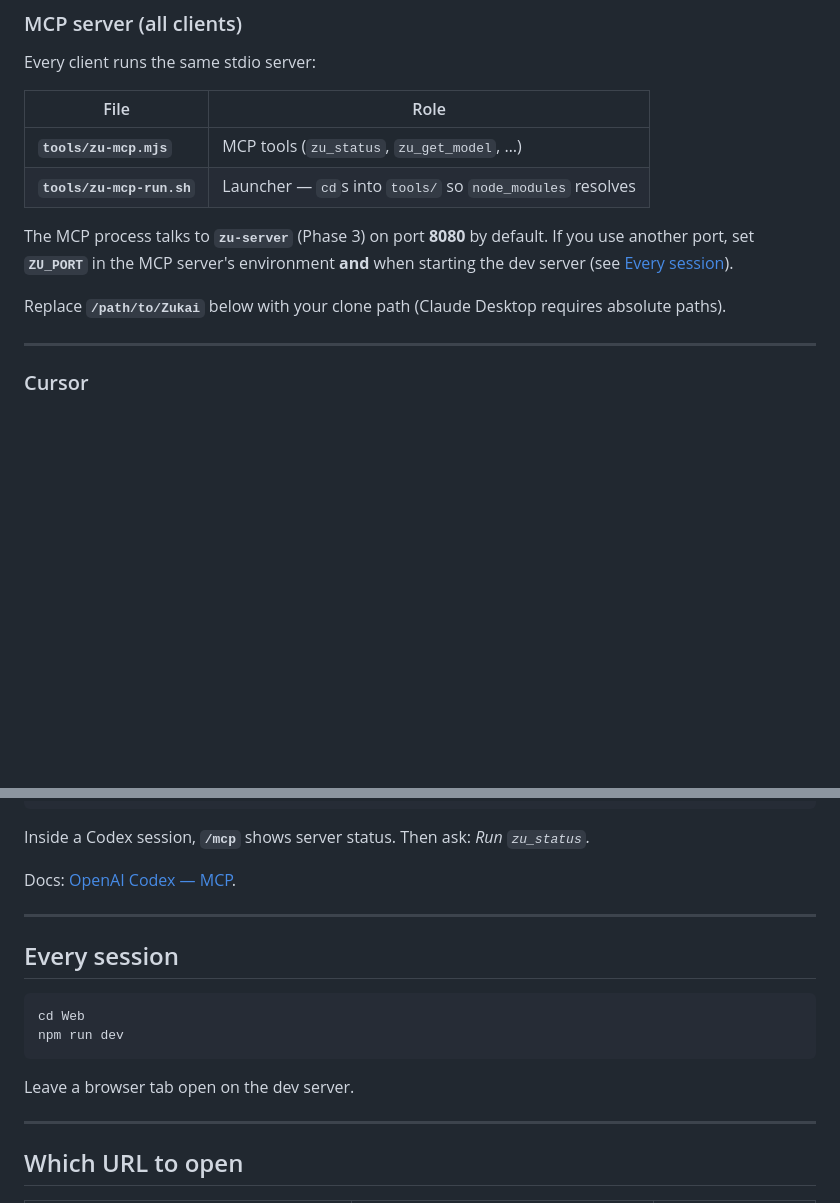
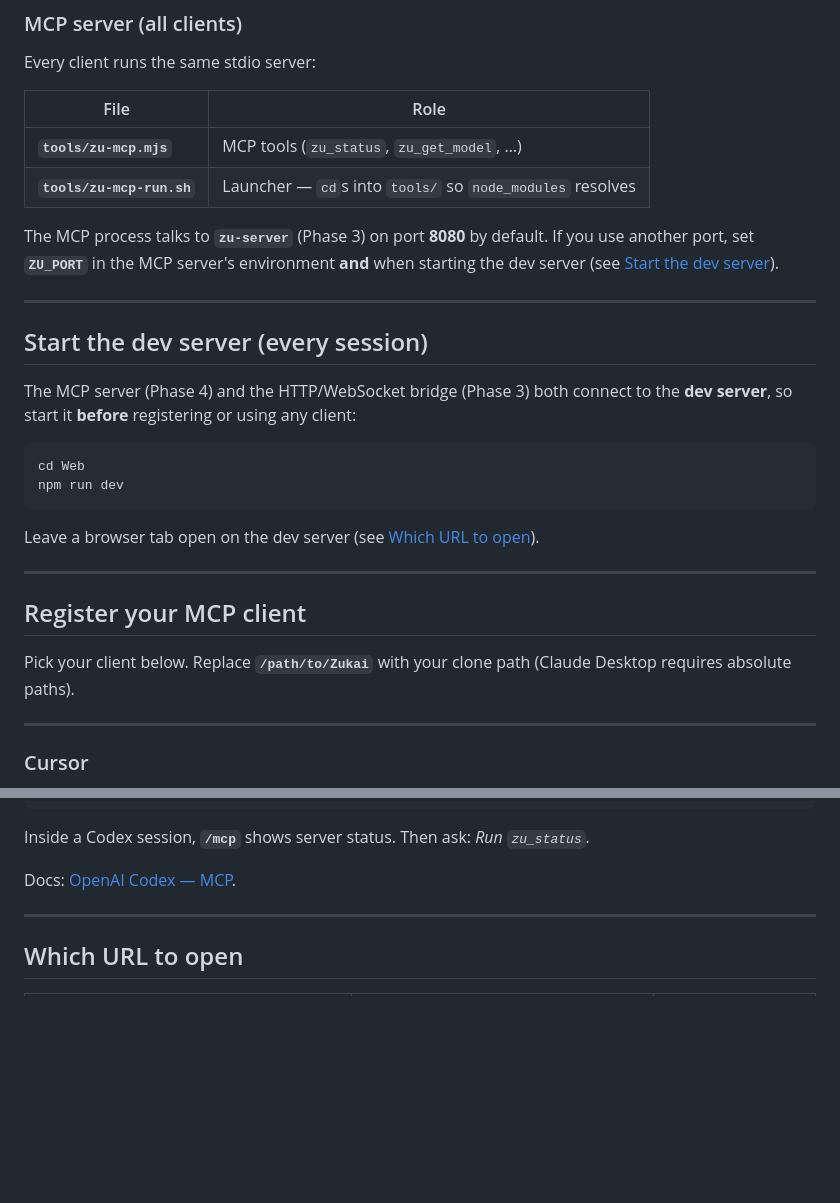
Before and after one commit to Satachito/DiagramForge, a Markdown page: USAGE.md, 2 parts joined by grey strips. GitHub-like rendering; blank space fills up the shorter version.

Commit message:
USAGE: move dev-server startup before MCP client setup
Reorder so the dev server ( npm run dev ) is started before the per-client
( Cursor / Claude / Codex ) registration sections, matching the natural
"start server, then register client" flow. Group the client sections under a
new "Register your MCP client" heading and drop the now-redundant trailing
"Every session" section. Fix the #every-session anchor link.

Co-Authored-By: Claude Opus 4.8 <noreply@anthropic.com>

````diff
--- a/USAGE.md
+++ b/USAGE.md
@@ -40,9 +40,26 @@ Every client runs the same stdio server:
 | **`tools/zu-mcp.mjs`** | MCP tools (`zu_status`, `zu_get_model`, …) |
 | **`tools/zu-mcp-run.sh`** | Launcher — `cd`s into `tools/` so `node_modules` resolves |
 
-The MCP process talks to **`zu-server`** (Phase 3) on port **8080** by default. If you use another port, set **`ZU_PORT`** in the MCP server's environment **and** when starting the dev server (see [Every session](#every-session)).
+The MCP process talks to **`zu-server`** (Phase 3) on port **8080** by default. If you use another port, set **`ZU_PORT`** in the MCP server's environment **and** when starting the dev server (see [Start the dev server](#start-the-dev-server-every-session)).
 
-Replace **`/path/to/Zukai`** below with your clone path (Claude Desktop requires absolute paths).
+---
+
+## Start the dev server (every session)
+
+The MCP server (Phase 4) and the HTTP/WebSocket bridge (Phase 3) both connect to the **dev server**, so start it **before** registering or using any client:
+
+```bash
+cd Web
+npm run dev
+```
+
+Leave a browser tab open on the dev server (see [Which URL to open](#which-url-to-open)).
+
+---
+
+## Register your MCP client
+
+Pick your client below. Replace **`/path/to/Zukai`** with your clone path (Claude Desktop requires absolute paths).
 
 ---
 
@@ -156,17 +173,6 @@ codex mcp list
 Inside a Codex session, **`/mcp`** shows server status. Then ask: *Run `zu_status`.*
 
 Docs: [OpenAI Codex — MCP](https://developers.openai.com/codex/mcp).
-
----
-
-## Every session
-
-```bash
-cd Web
-npm run dev
-```
-
-Leave a browser tab open on the dev server.
 
 ---
 
````
